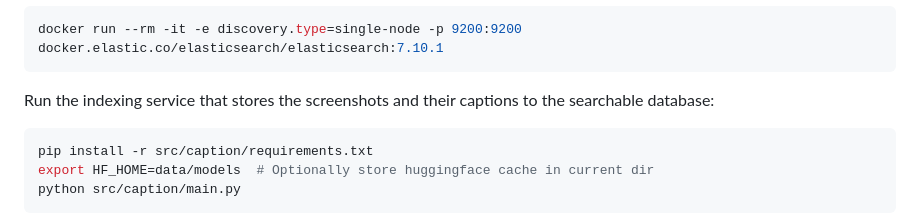
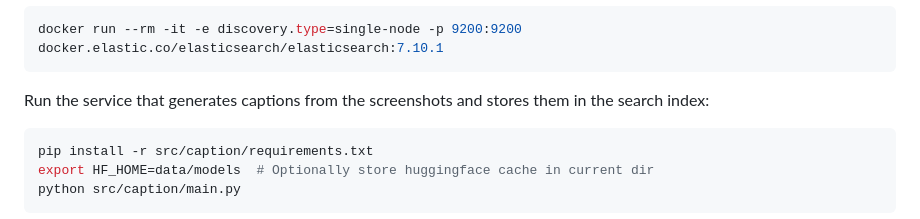
Before and after one commit to gmontamat/screen-grep, a Markdown page: README.md, the part around the change. Drawn GitHub-style.

Commit message:
Improve wording

````diff
--- a/README.md
+++ b/README.md
@@ -59,7 +59,7 @@ Run an [elasticsearch](https://www.elastic.co/elasticsearch) container in docker
 docker run --rm -it -e discovery.type=single-node -p 9200:9200 docker.elastic.co/elasticsearch/elasticsearch:7.10.1
 ```
 
-Run the indexing service that stores the screenshots and their captions to the searchable database:
+Run the service that generates captions from the screenshots and stores them in the search index:
 
 ```shell
 pip install -r src/caption/requirements.txt
````
